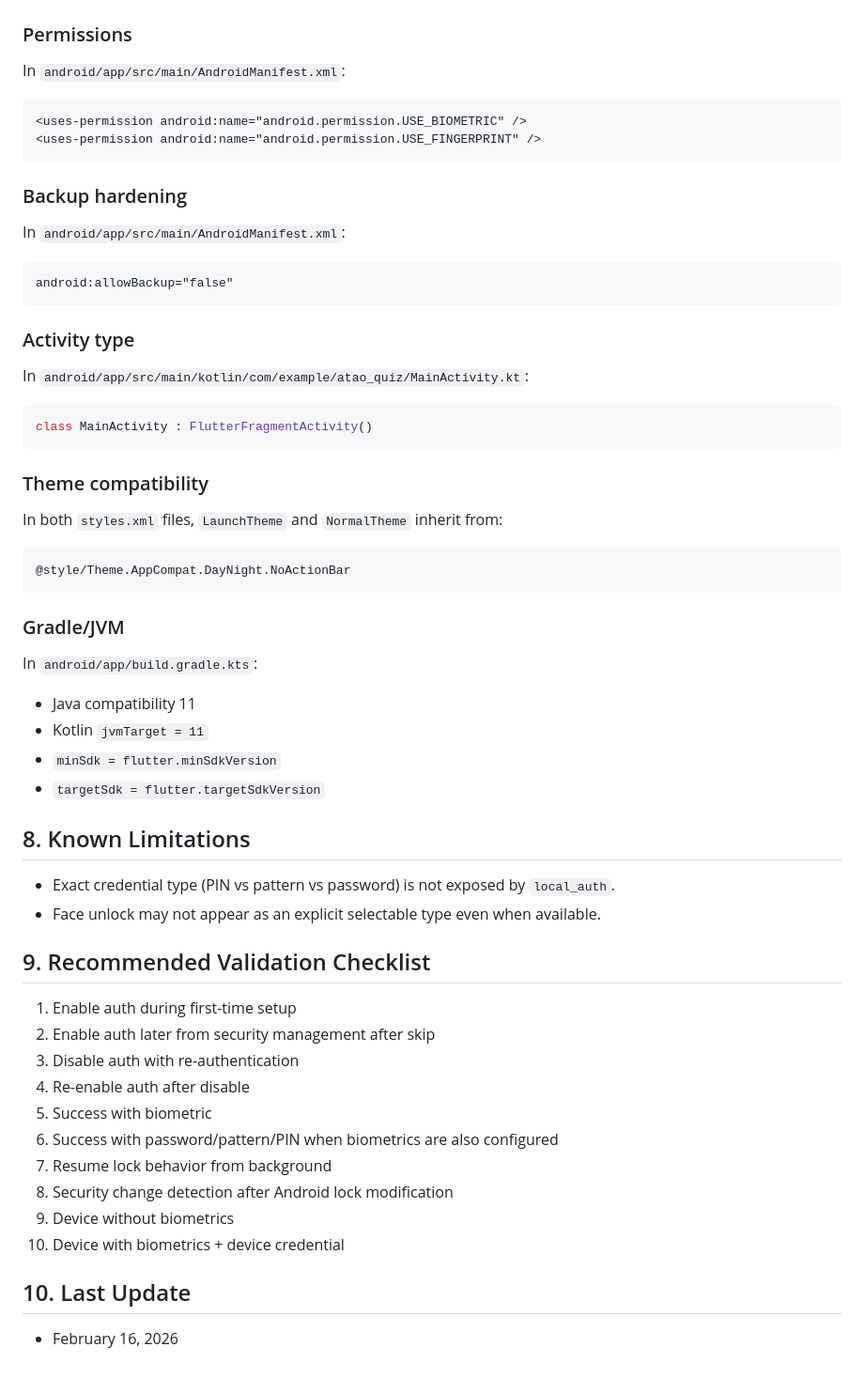
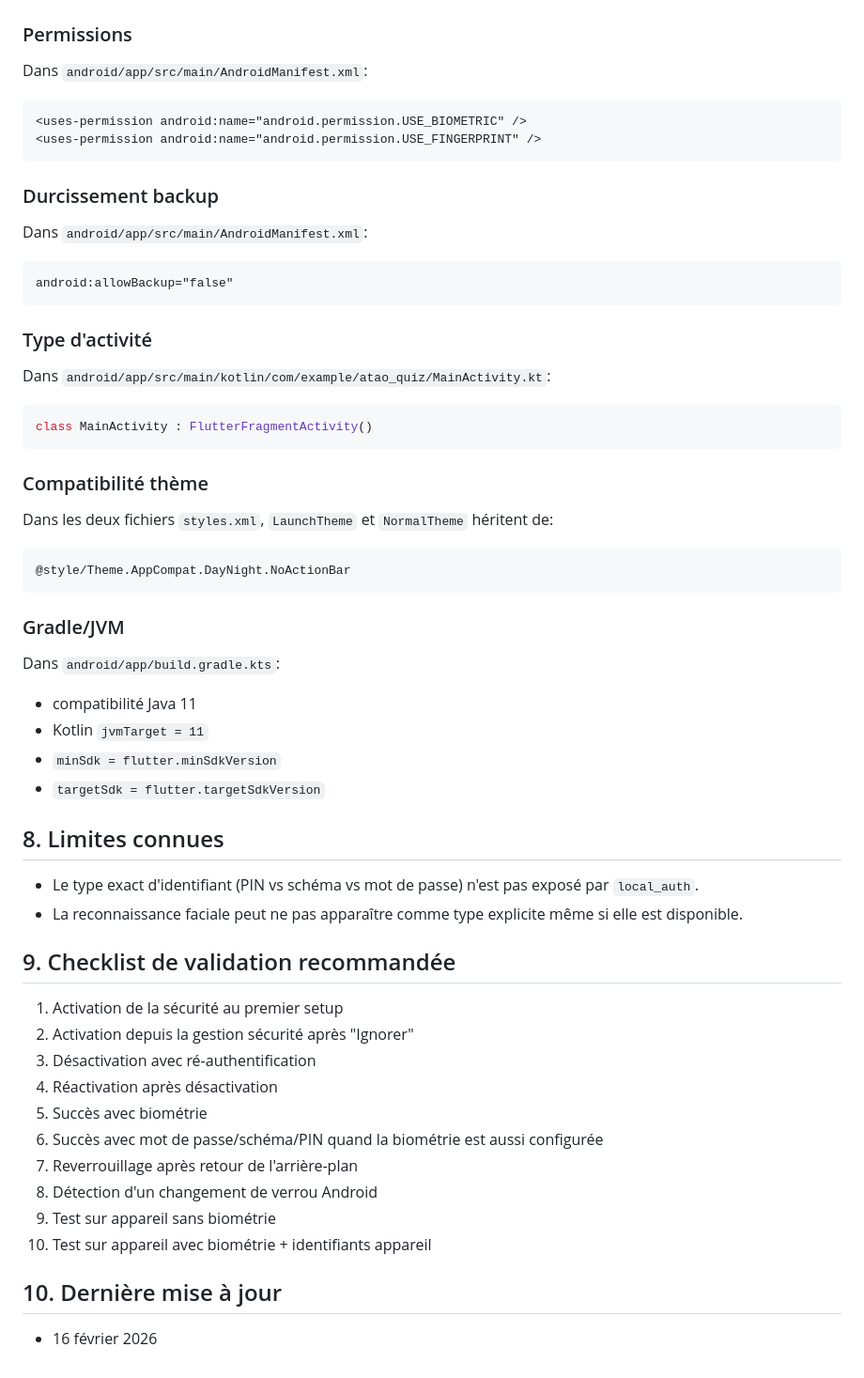
Before and after one commit to blackRYE6140/AtaoQuiz, a Markdown page: AUTHENTICATION_SYSTEM.md, the part around one of its changes. Shown at 94% size. Drawn GitHub-style.

````diff
--- a/AUTHENTICATION_SYSTEM.md
+++ b/AUTHENTICATION_SYSTEM.md
@@ -127,51 +127,51 @@ The service tracks:
 
 ### Permissions
-In `android/app/src/main/AndroidManifest.xml`:
+Dans `android/app/src/main/AndroidManifest.xml`:
 ```xml
 <uses-permission android:name="android.permission.USE_BIOMETRIC" />
 <uses-permission android:name="android.permission.USE_FINGERPRINT" />
 ```
 
-### Backup hardening
-In `android/app/src/main/AndroidManifest.xml`:
+### Durcissement backup
+Dans `android/app/src/main/AndroidManifest.xml`:
 ```xml
 android:allowBackup="false"
 ```
 
-### Activity type
-In `android/app/src/main/kotlin/com/example/atao_quiz/MainActivity.kt`:
+### Type d'activité
+Dans `android/app/src/main/kotlin/com/example/atao_quiz/MainActivity.kt`:
 ```kotlin
 class MainActivity : FlutterFragmentActivity()
 ```
 
-### Theme compatibility
-In both `styles.xml` files, `LaunchTheme` and `NormalTheme` inherit from:
+### Compatibilité thème
+Dans les deux fichiers `styles.xml`, `LaunchTheme` et `NormalTheme` héritent de:
 ```xml
 @style/Theme.AppCompat.DayNight.NoActionBar
 ```
 
 ### Gradle/JVM
-In `android/app/build.gradle.kts`:
-- Java compatibility 11
+Dans `android/app/build.gradle.kts`:
+- compatibilité Java 11
 - Kotlin `jvmTarget = 11`
 - `minSdk = flutter.minSdkVersion`
 - `targetSdk = flutter.targetSdkVersion`
 
-## 8. Known Limitations
-- Exact credential type (PIN vs pattern vs password) is not exposed by `local_auth`.
-- Face unlock may not appear as an explicit selectable type even when available.
+## 8. Limites connues
+- Le type exact d'identifiant (PIN vs schéma vs mot de passe) n'est pas exposé par `local_auth`.
+- La reconnaissance faciale peut ne pas apparaître comme type explicite même si elle est disponible.
 
-## 9. Recommended Validation Checklist
-1. Enable auth during first-time setup
-2. Enable auth later from security management after skip
-3. Disable auth with re-authentication
-4. Re-enable auth after disable
-5. Success with biometric
-6. Success with password/pattern/PIN when biometrics are also configured
-7. Resume lock behavior from background
-8. Security change detection after Android lock modification
-9. Device without biometrics
-10. Device with biometrics + device credential
+## 9. Checklist de validation recommandée
+1. Activation de la sécurité au premier setup
+2. Activation depuis la gestion sécurité après "Ignorer"
+3. Désactivation avec ré-authentification
+4. Réactivation après désactivation
+5. Succès avec biométrie
+6. Succès avec mot de passe/schéma/PIN quand la biométrie est aussi configurée
+7. Reverrouillage après retour de l'arrière-plan
+8. Détection d'un changement de verrou Android
+9. Test sur appareil sans biométrie
+10. Test sur appareil avec biométrie + identifiants appareil
 
-## 10. Last Update
-- February 16, 2026
+## 10. Dernière mise à jour
+- 16 février 2026
````
Also changed, not shown: other parts of AUTHENTICATION_SYSTEM.md (+66 -66 lines).
